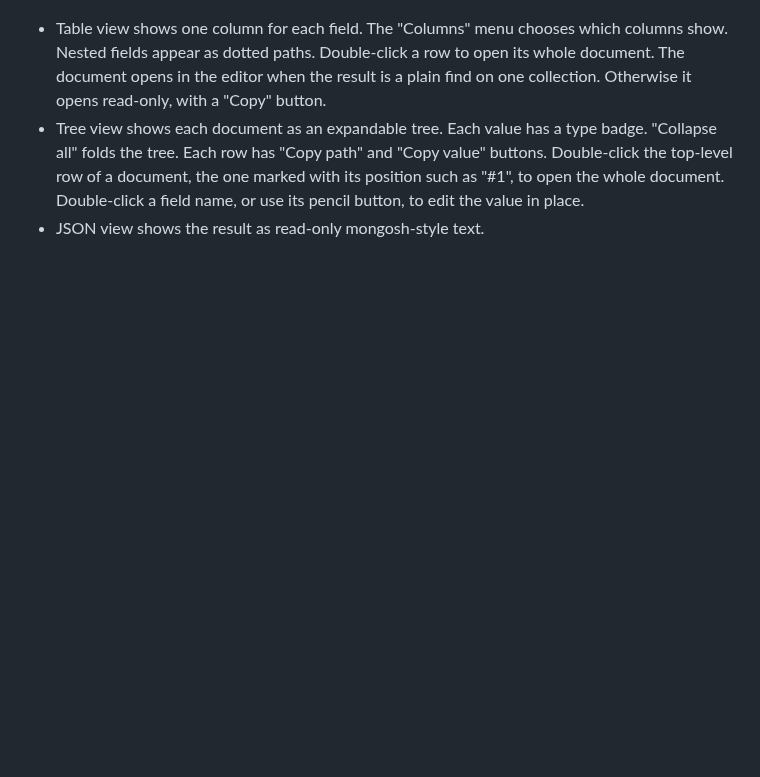
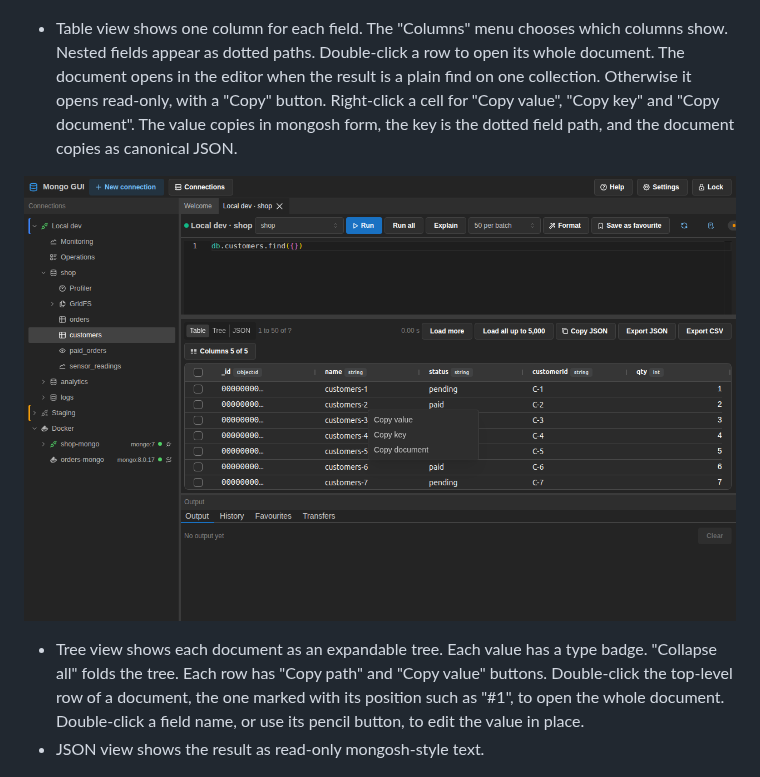
Before and after one commit to eriksimonic/mongodb-gui, a Markdown page: docs/user-guide.md, the part around the change. Rendered like a GitHub page; pictures changed too: docs/screenshots/cell-menu.png (added); blank space fills up the shorter version.

```diff
--- a/docs/user-guide.md
+++ b/docs/user-guide.md
@@ -252,7 +252,12 @@ The results pane shows the documents of the last run. Switch between three views
 - Table view shows one column for each field. The "Columns" menu chooses which columns show.
   Nested fields appear as dotted paths. Double-click a row to open its whole document. The
   document opens in the editor when the result is a plain find on one collection. Otherwise it
-  opens read-only, with a "Copy" button.
+  opens read-only, with a "Copy" button. Right-click a cell for "Copy value", "Copy key" and
+  "Copy document". The value copies in mongosh form, the key is the dotted field path, and the
+  document copies as canonical JSON.
+
+![Cell menu of the table view with the copy actions](screenshots/cell-menu.png)
+
 - Tree view shows each document as an expandable tree. Each value has a type badge. "Collapse
   all" folds the tree. Each row has "Copy path" and "Copy value" buttons. Double-click the
   top-level row of a document, the one marked with its position such as "#1", to open the whole
```
Also changed, not shown: CHANGELOG.md (+1 -0 lines), README.md (+3 -3 lines), 2 other files.
